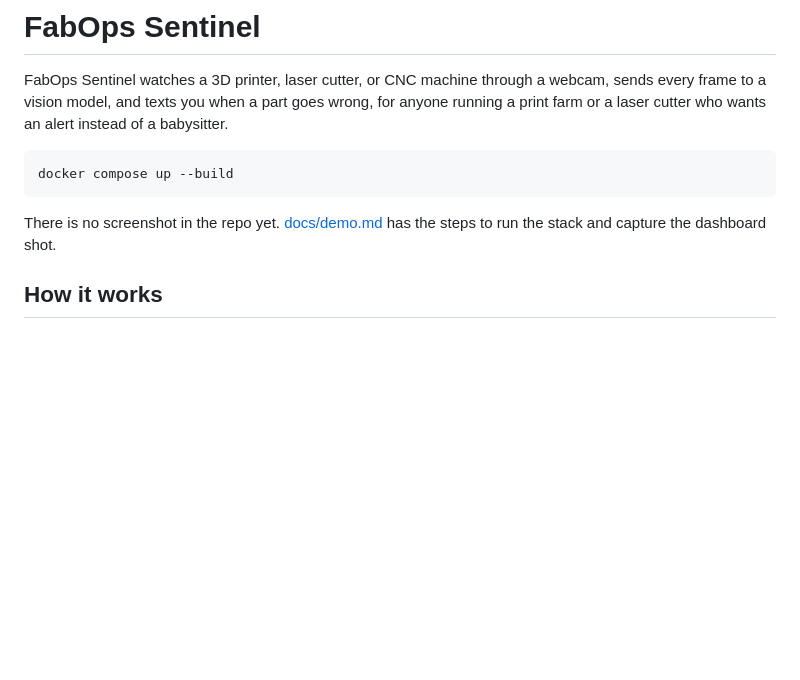
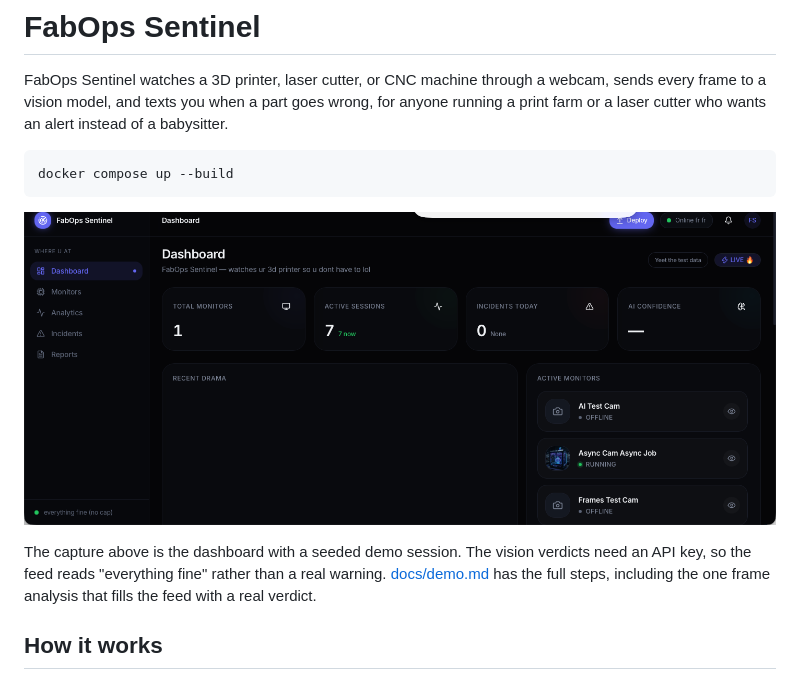
Before and after one commit to IzonIcy/Hackathon-Ryan-June, a Markdown page: README.md, the part around the change. Drawn GitHub-style; pictures changed too: docs/images/demo.png (added); blank space fills up the shorter version.

Commit message:
add the dashboard capture to the README

````diff
--- a/README.md
+++ b/README.md
@@ -6,7 +6,9 @@ FabOps Sentinel watches a 3D printer, laser cutter, or CNC machine through a web
 docker compose up --build
 ```
 
-There is no screenshot in the repo yet. [docs/demo.md](docs/demo.md) has the steps to run the stack and capture the dashboard shot.
+![The dashboard after a monitoring session starts, showing one monitor named Deploy, seven active sessions, and a recent-activity feed](docs/images/demo.png)
+
+The capture above is the dashboard with a seeded demo session. The vision verdicts need an API key, so the feed reads "everything fine" rather than a real warning. [docs/demo.md](docs/demo.md) has the full steps, including the one frame analysis that fills the feed with a real verdict.
 
 ## How it works
 
````
Also changed, not shown: docs/demo.md (+16 -6 lines).
